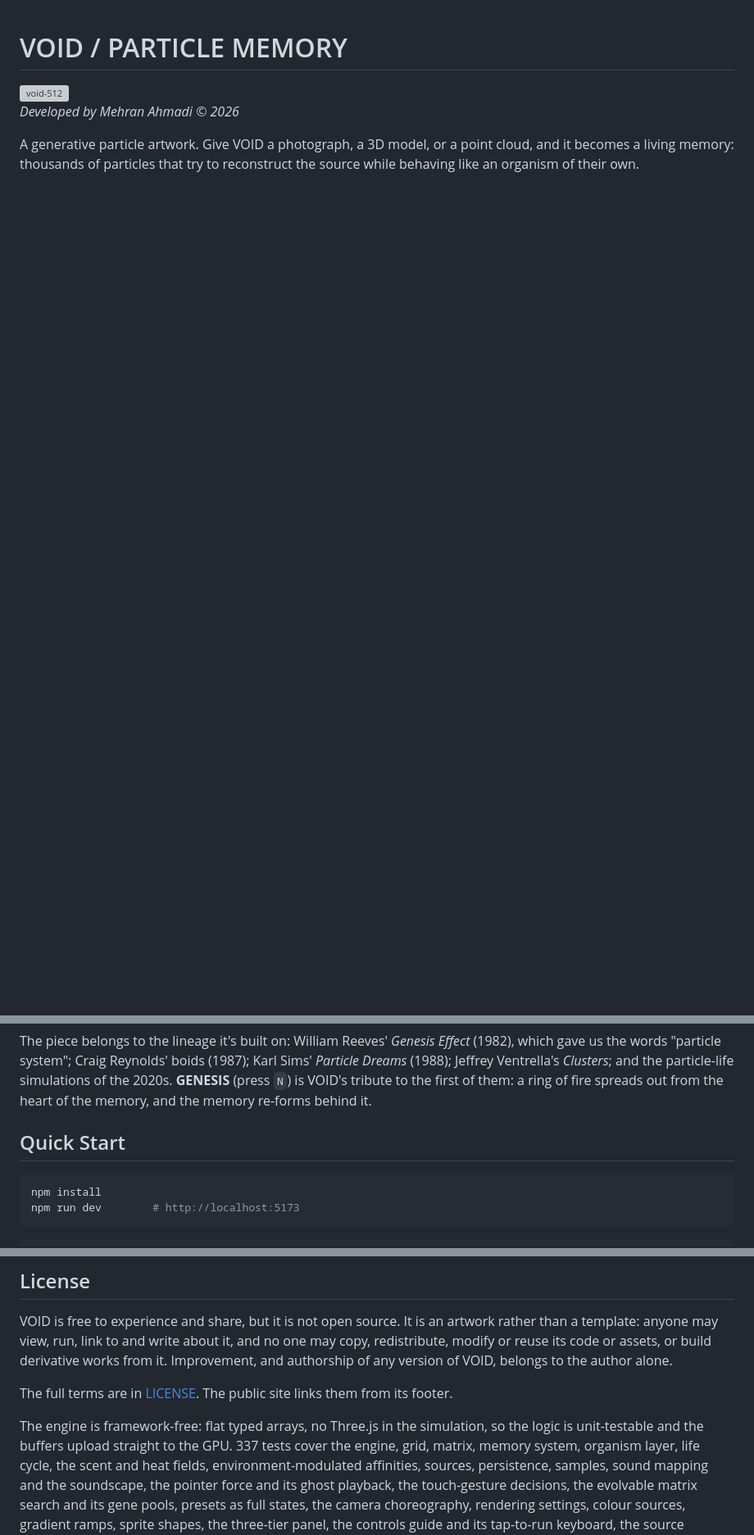
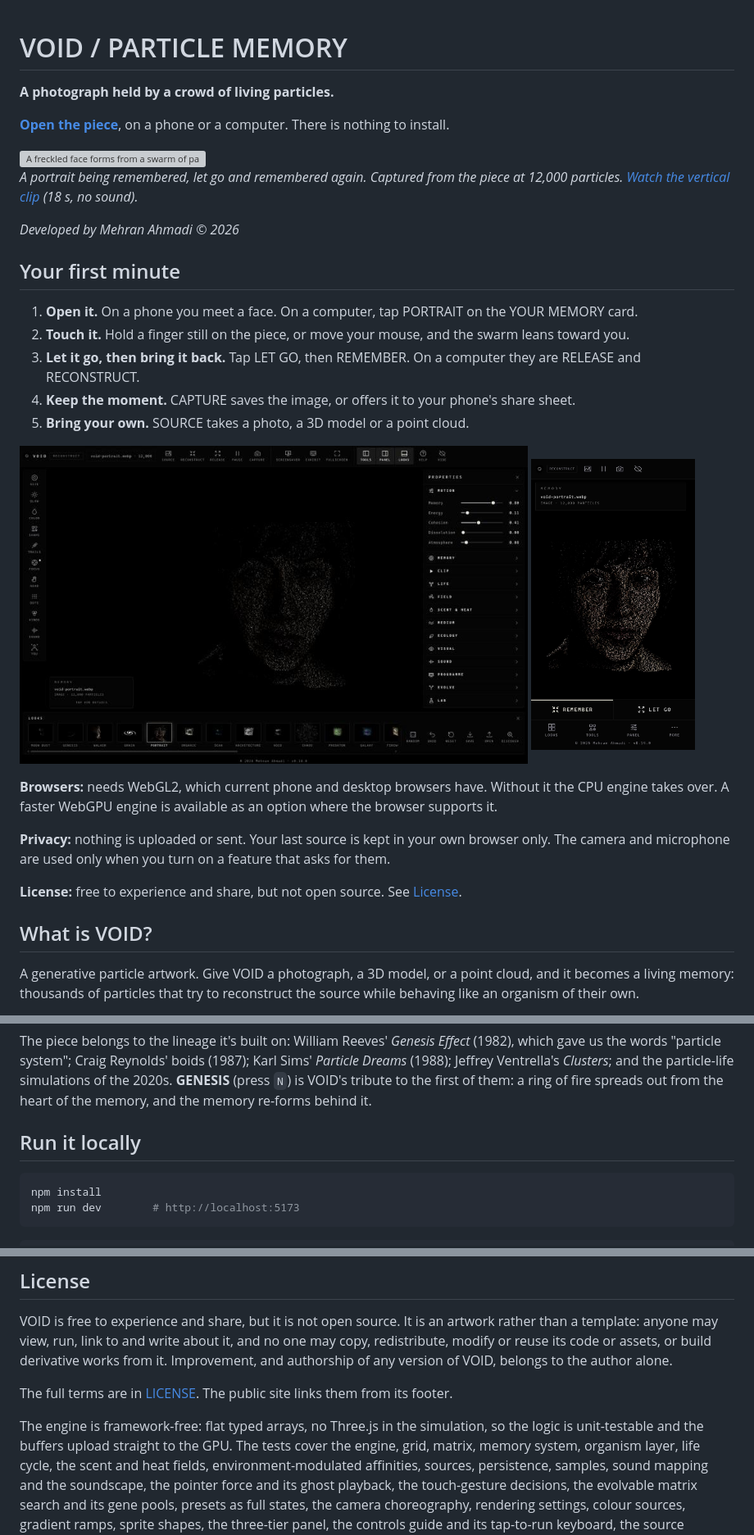
Before and after one commit to MehranMarxian/Particle-Memory-VOID, a Markdown page: README.md, 3 parts joined by grey strips. Shown at 82% size. Rendered like a GitHub page; pictures changed too: docs/media/void-desktop.jpg (added), docs/media/void-phone.jpg (added); blank space fills up the shorter version; grey boxes are pictures that could not be loaded.

````diff
--- a/README.md
+++ b/README.md
@@ -1,7 +1,32 @@
 # VOID / PARTICLE MEMORY
-<img width="512" height="512" alt="void-512" src="https://github.com/user-attachments/assets/38a1f428-d149-47dd-bed6-66a57e6430df" />
+
+**A photograph held by a crowd of living particles.**
+
+**[Open the piece](https://mehran-ahmadi.com/Particle-Memory-VOID/)**, on a phone or a computer. There is nothing to install.
+
+<img width="400" alt="A freckled face forms from a swarm of particles, dissolves into beads, and returns" src="docs/media/void-first-minute.webp" />
+
+_A portrait being remembered, let go and remembered again. Captured from the piece at 12,000 particles. [Watch the vertical clip](docs/media/void-first-minute.mp4) (18 s, no sound)._
 
 _Developed by Mehran Ahmadi © 2026_
+
+## Your first minute
+
+1. **Open it.** On a phone you meet a face. On a computer, tap PORTRAIT on the YOUR MEMORY card.
+2. **Touch it.** Hold a finger still on the piece, or move your mouse, and the swarm leans toward you.
+3. **Let it go, then bring it back.** Tap LET GO, then REMEMBER. On a computer they are RELEASE and RECONSTRUCT.
+4. **Keep the moment.** CAPTURE saves the image, or offers it to your phone's share sheet.
+5. **Bring your own.** SOURCE takes a photo, a 3D model or a point cloud.
+
+<img width="620" alt="The VOID studio on a computer, with tools, properties and looks around a face made of particles" src="docs/media/void-desktop.jpg" /> <img width="200" alt="VOID on a phone: a face made of particles, with REMEMBER and LET GO above the bottom bar" src="docs/media/void-phone.jpg" />
+
+**Browsers:** needs WebGL2, which current phone and desktop browsers have. Without it the CPU engine takes over. A faster WebGPU engine is available as an option where the browser supports it.
+
+**Privacy:** nothing is uploaded or sent. Your last source is kept in your own browser only. The camera and microphone are used only when you turn on a feature that asks for them.
+
+**License:** free to experience and share, but not open source. See [License](#license).
+
+## What is VOID?
 
 A generative particle artwork. Give VOID a photograph, a 3D model, or a point
 cloud, and it becomes a living memory: thousands of particles that try to
@@ -44,7 +66,7 @@ boids (1987); Karl Sims' *Particle Dreams* (1988); Jeffrey Ventrella's
 `N`) is VOID's tribute to the first of them: a ring of fire spreads out from
 the heart of the memory, and the memory re-forms behind it.
 
-## Quick Start
+## Run it locally
 
 ```bash
 npm install
@@ -649,7 +667,7 @@ footer.
 
 The engine is framework-free: flat typed arrays, no Three.js in the
 simulation, so the logic is unit-testable and the buffers upload straight to
-the GPU. 337 tests cover the engine, grid, matrix, memory system, organism
+the GPU. The tests cover the engine, grid, matrix, memory system, organism
 layer, life cycle, the scent and heat fields, environment-modulated
 affinities, sources, persistence, samples, sound mapping and the soundscape,
 the pointer force and its ghost playback, the touch-gesture decisions, the
````
Also changed, not shown: other parts of README.md (+0 -7 lines), CHANGELOG.md (+17 -0 lines), docs/RESEARCH.md (+25 -0 lines), 7 other files.
